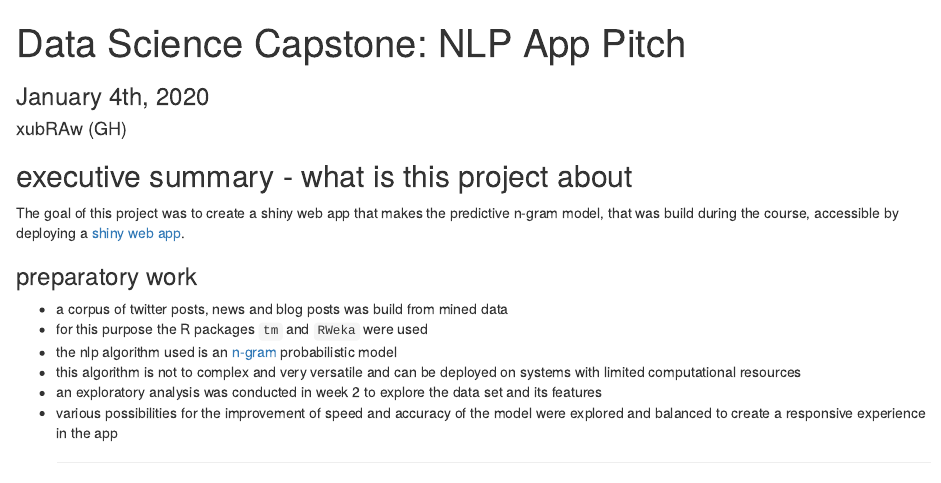
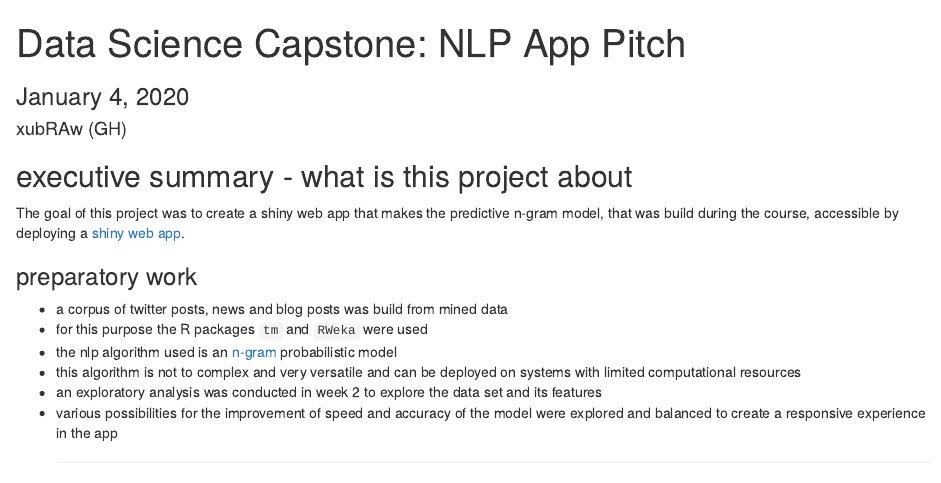
Before and after one commit to xbuRAw/dcs-presentation, an R Markdown document (index.Rmd): the page in a window 1100 px wide, from its top. Rendered offline with R 4.5, knitr and Pandoc, with nearby package versions.

Commit message:
publishing deck

```diff
--- a/index.Rmd
+++ b/index.Rmd
@@ -1,6 +1,6 @@
 ---
-title       : "Data Science Capstone:\n NLP App Pitch"
-subtitle    : "January 4th, 2020"
+title       : "Data Science Capstone: NLP App Pitch"
+subtitle    : "January 4, 2020"
 author      : "xubRAw (GH)"
 job         :
 framework   : io2012        # {io2012, html5slides, shower, dzslides, ...}
```
Also changed, not shown: 1 other file.
